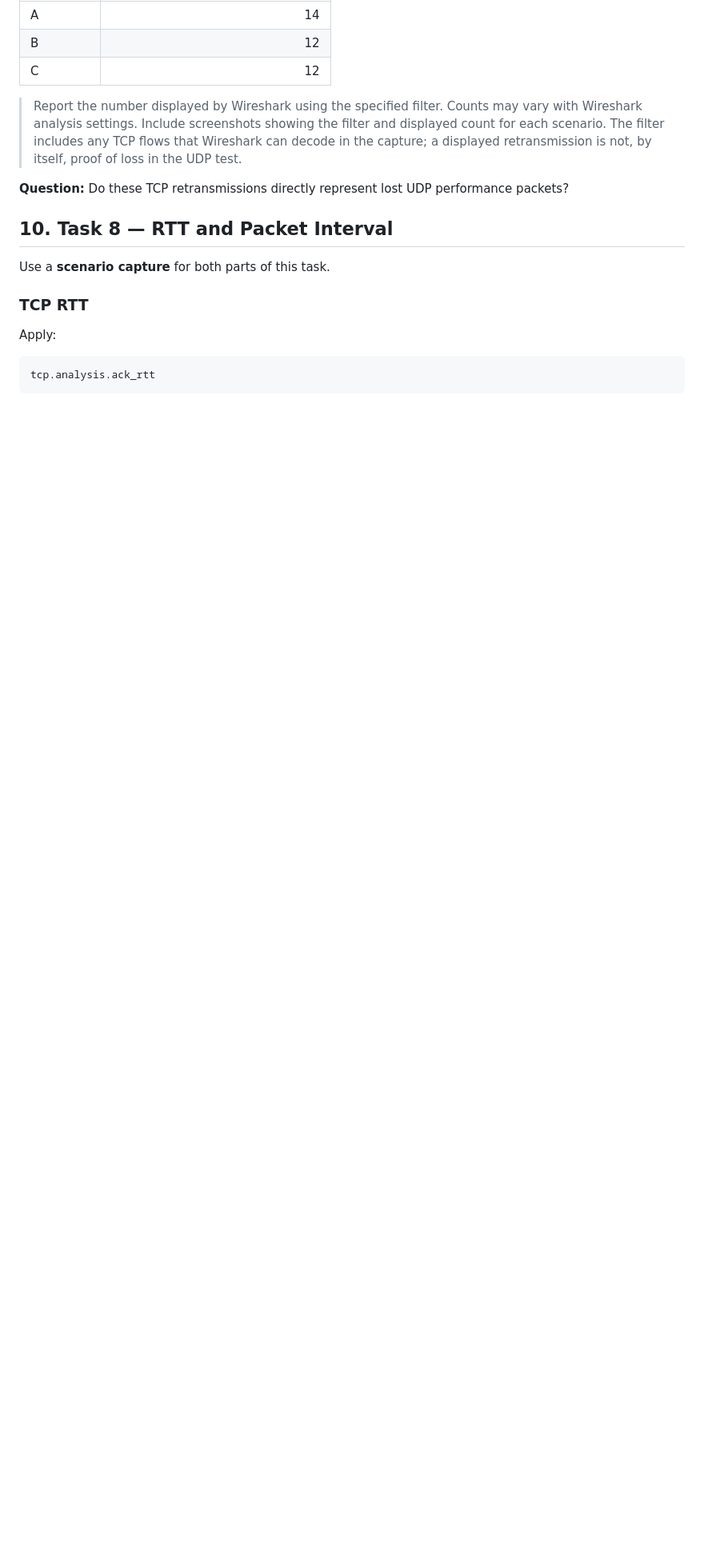
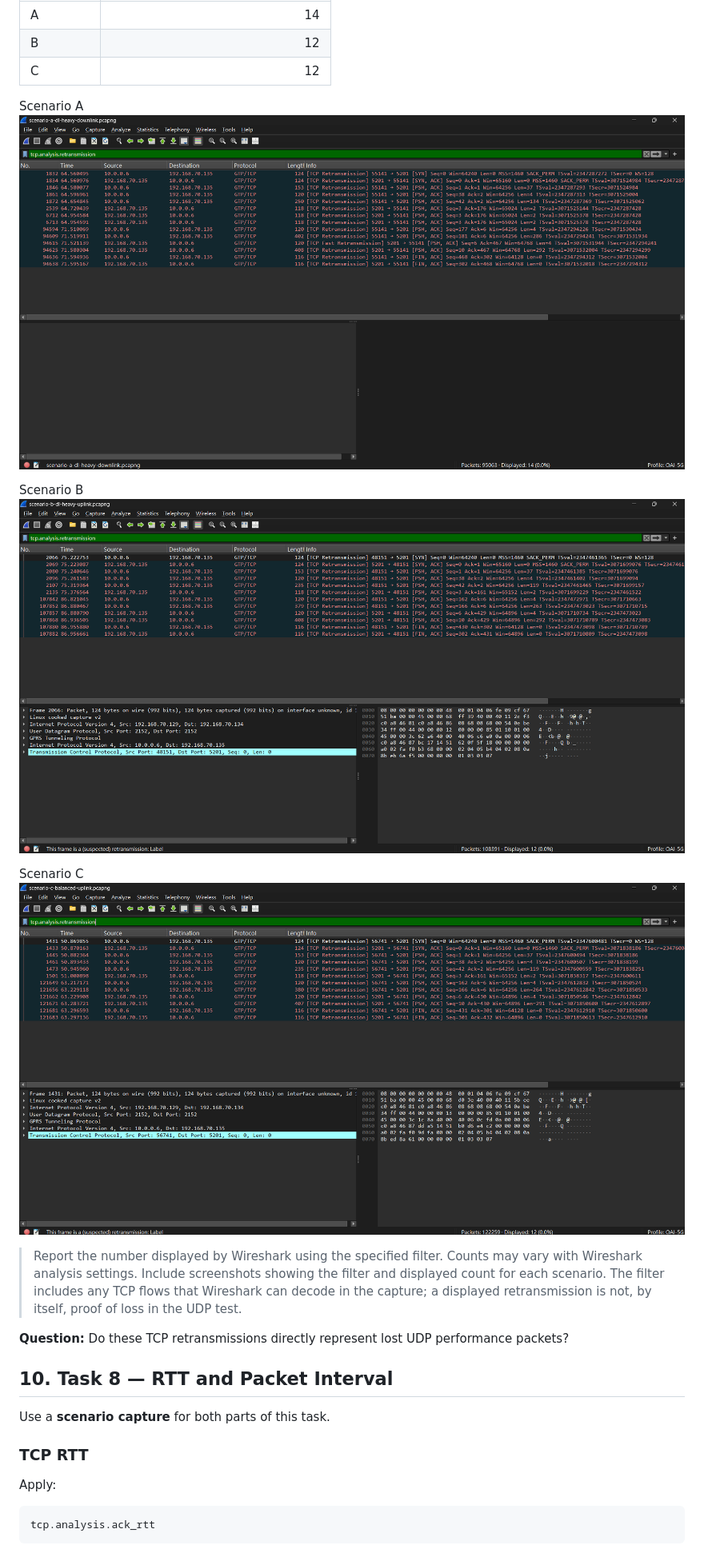
Before and after one commit to Littleyu15/WC-2026-B11202222-Kevin, a Markdown page: LAB2.md, the part around one of its changes. Shown at 80% size. Drawn GitHub-style; pictures changed too: image/image-39.png (added), image/image-40.png (added), image/image-41.png (added); blank space fills up the shorter version.

```diff
--- a/LAB2.md
+++ b/LAB2.md
@@ -416,6 +425,15 @@ Record the number of displayed packets:
 | A |14 |
 | B | 12|
 | C | 12|
+
+Scenario A
+![alt text](image/image-39.png)
+
+Scenario B
+![alt text](image/image-41.png)
+
+Scenario C
+![alt text](image/image-40.png)
 
 > Report the number displayed by Wireshark using the specified filter. Counts may vary with Wireshark analysis settings. Include screenshots showing the filter and displayed count for each scenario. The filter includes any TCP flows that Wireshark can decode in the capture; a displayed retransmission is not, by itself, proof of loss in the UDP test.
 
```
Also changed, not shown: other parts of LAB2.md (+15 -5 lines), image/balanced_tdd_pattern.png (added), image/dl_heavy_tdd_pattern.png (added), image/image-38.png (added).
